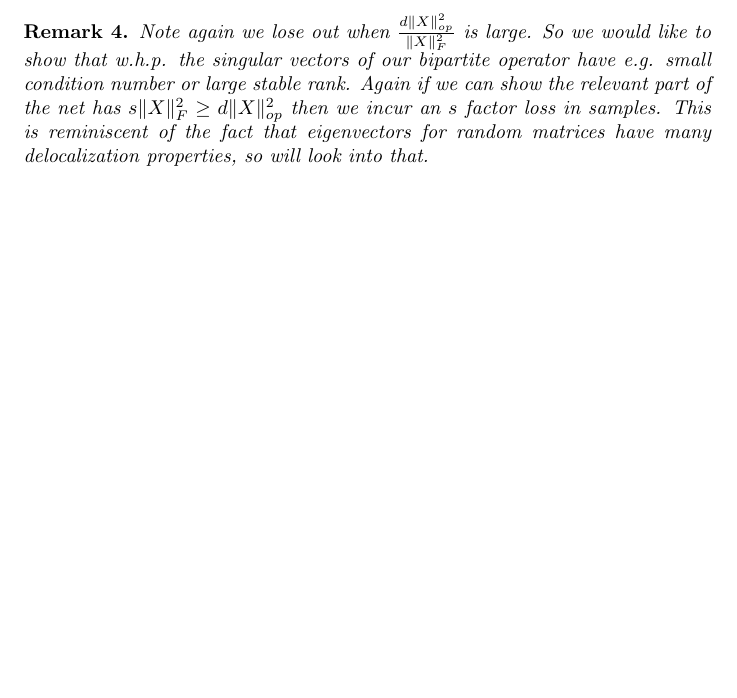
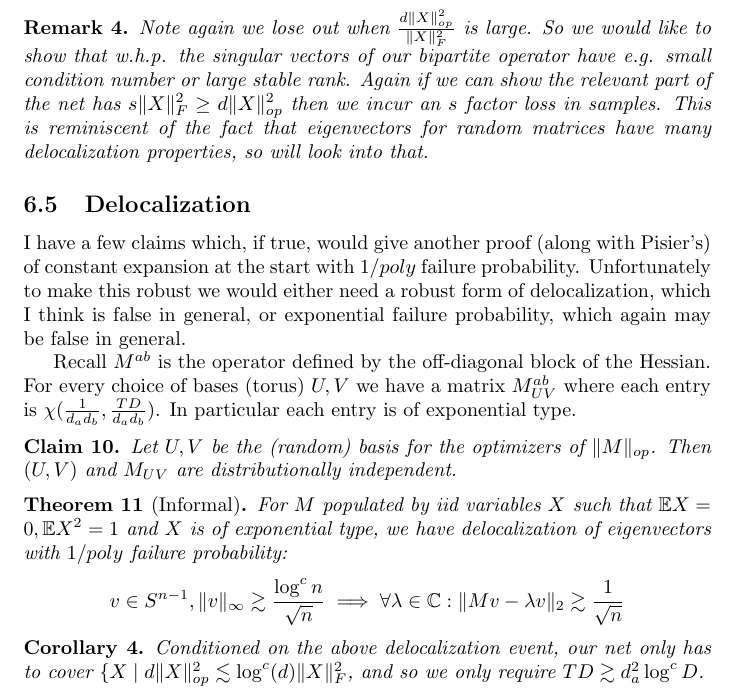
Before and after one commit to colefranks/MatrixNormalShrinkFlop, a LaTeX document (tensor-mle.tex): part of page 9 of 11, cut so that both start at the same text, the shorter picture padded with empty space. Compiled offline with pdfLaTeX.

Commit message:
Tentative update for delocalization

```diff
--- a/tensor-mle.tex
+++ b/tensor-mle.tex
@@ -322,6 +322,27 @@ So for $\lambda \approx \frac{1}{k}$ we need $TD \gtrsim \max_{a} d_{a}^{3} \log
 Note again we lose out when $\frac{d \|X\|_{op}^{2}}{\|X\|_{F}^{2}}$ is large. So we would like to show that w.h.p. the singular vectors of our bipartite operator have e.g. small condition number or large stable rank. Again if we can show the relevant part of the net has $s \|X\|_{F}^{2} \geq d \|X\|_{op}^{2}$ then we incur an $s$ factor loss in samples. This is reminiscent of the fact that eigenvectors for random matrices have many delocalization properties, so will look into that.
 \end{remark}
 
+\subsection{Delocalization}
+I have a few claims which, if true, would give another proof (along with Pisier's) of constant expansion at the start with $1/poly$ failure probability. Unfortunately to make this robust we would either need a robust form of delocalization, which I think is false in general, or exponential failure probability, which again may be false in general.
+
+Recall $M^{ab}$ is the operator defined by the off-diagonal block of the Hessian. For every choice of bases (torus) $U,V$ we have a matrix $M^{ab}_{UV}$ where each entry is $\chi(\frac{1}{d_{a}d_{b}}, \frac{TD}{d_{a}d_{b}})$. In particular each entry is of exponential type.
+
+\begin{claim}
+Let $U,V$ be the (random) basis for the optimizers of $\|M\|_{op}$. Then $(U,V)$ and $M_{UV}$ are distributionally independent.
+\end{claim}
+
+\begin{theorem} [Informal]
+For $M$ populated by iid variables $X$ such that $\E X = 0, \E X^{2} = 1$ and $X$ is of exponential type, we have delocalization of eigenvectors with $1/poly$ failure probability:
+\[ v \in S^{n-1}, \|v\|_{\infty} \gtrsim \frac{\log^{c} n}{\sqrt{n}} \implies \forall \lambda \in \C: \|Mv - \lambda v\|_{2} \gtrsim \frac{1}{\sqrt{n}}   \]
+\end{theorem}
+
+%https://arxiv.org/pdf/1306.2887.pdf
+%https://arxiv.org/pdf/1306.3099.pdf
+%https://arxiv.org/pdf/1601.03678.pdf
+
+\begin{corollary}
+Conditioned on the above delocalization event, our net only has to cover $\{X \mid d \|X\|_{op}^{2} \lesssim \log^{c}(d) \|X\|_{F}^{2}$, and so we only require $TD \gtrsim d_{a}^{2} \log^{c} D$.
+\end{corollary}
 
 
 \subsection{Robust proof of Expansion}
```
